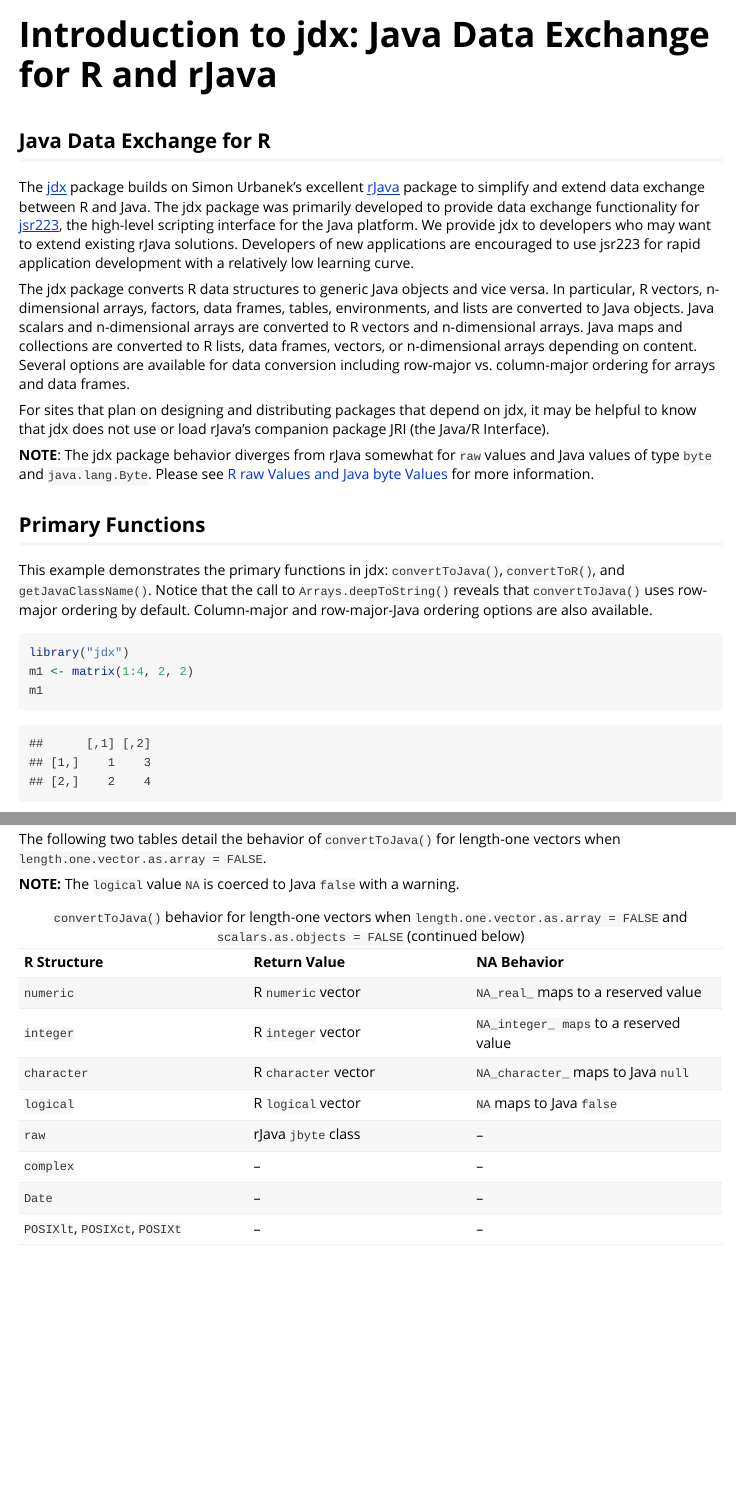
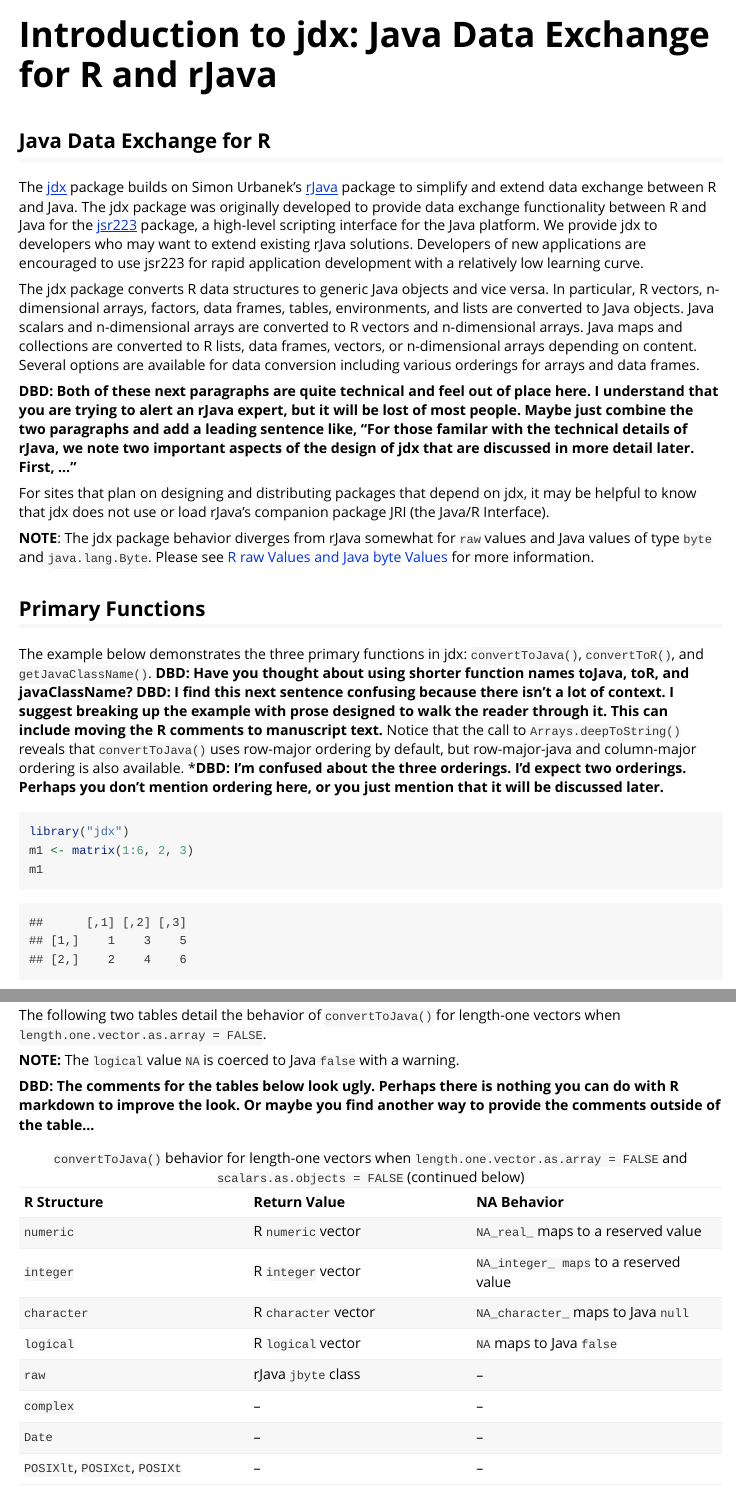
Before and after one commit to floidgilbert/jdx, an R Markdown document (R/jdx/vignettes/Introduction.Rmd): the page in a window 1100 px wide, from its top, and a second part further down, joined at a grey line. Rendered offline with R 4.5, knitr and Pandoc, with nearby package versions; code that draws random numbers runs with fixed seeds of ours; some code elsewhere in the file could not run offline.

Commit message:
Suggests for vignette

````diff
--- a/R/jdx/vignettes/Introduction.Rmd
+++ b/R/jdx/vignettes/Introduction.Rmd
@@ -20,9 +20,11 @@ load(rdata.tables)
 
 ## Java Data Exchange for R
 
-The [jdx](https://cran.r-project.org/package=jdx) package builds on Simon Urbanek's excellent [rJava](https://cran.r-project.org/package=rJava) package to simplify and extend data exchange between R and Java. The jdx package was primarily developed to provide data exchange functionality for [jsr223](https://cran.r-project.org/package=jsr223), the high-level scripting interface for the Java platform. We provide jdx to developers who may want to extend existing rJava solutions. Developers of new applications are encouraged to use jsr223 for rapid application development with a relatively low learning curve.
+The [jdx](https://cran.r-project.org/package=jdx) package builds on Simon Urbanek's [rJava](https://cran.r-project.org/package=rJava) package to simplify and extend data exchange between R and Java. The jdx package was originally developed to provide data exchange functionality between R and Java for the [jsr223](https://cran.r-project.org/package=jsr223) package, a high-level scripting interface for the Java platform. We provide jdx to developers who may want to extend existing rJava solutions. Developers of new applications are encouraged to use jsr223 for rapid application development with a relatively low learning curve.
 
-The jdx package converts R data structures to generic Java objects and vice versa. In particular, R vectors, n-dimensional arrays, factors, data frames, tables, environments, and lists are converted to Java objects. Java scalars and n-dimensional arrays are converted to R vectors and n-dimensional arrays. Java maps and collections are converted to R lists, data frames, vectors, or n-dimensional arrays depending on content. Several options are available for data conversion including row-major vs. column-major ordering for arrays and data frames.
+The jdx package converts R data structures to generic Java objects and vice versa. In particular, R vectors, n-dimensional arrays, factors, data frames, tables, environments, and lists are converted to Java objects. Java scalars and n-dimensional arrays are converted to R vectors and n-dimensional arrays. Java maps and collections are converted to R lists, data frames, vectors, or n-dimensional arrays depending on content. Several options are available for data conversion including various orderings for arrays and data frames.
+
+**DBD: Both of these next paragraphs are quite technical and feel out of place here.  I understand that you are trying to alert an rJava expert, but it will be lost of most people.  Maybe just combine the two paragraphs and add a leading sentence like, "For those familar with the technical details of rJava, we note two important aspects of the design of jdx that are discussed in more detail later.  First, ..."**
 
 For sites that plan on designing and distributing packages that depend on jdx, it may be helpful to know that jdx does not use or load rJava's companion package JRI (the Java/R Interface).
 
@@ -30,11 +32,11 @@ For sites that plan on designing and distributing packages that depend on jdx, i
 
 ## Primary Functions
 
-This example demonstrates the primary functions in jdx: `convertToJava()`, `convertToR()`, and `getJavaClassName()`. Notice that the call to `Arrays.deepToString()` reveals that `convertToJava()` uses row-major ordering by default. Column-major and row-major-Java ordering options are also available.
+The example below demonstrates the three primary functions in jdx: `convertToJava()`, `convertToR()`, and `getJavaClassName()`.  **DBD:  Have you thought about using shorter function names toJava, toR, and javaClassName?**  **DBD: I find this next sentence confusing because there isn't a lot of context.  I suggest breaking up the example with prose designed to walk the reader through it.  This can include moving the R comments to manuscript text.** Notice that the call to `Arrays.deepToString()` reveals that `convertToJava()` uses row-major ordering by default, but row-major-java and column-major ordering is also available.  ***DBD: I'm confused about the three orderings.  I'd expect two orderings.  Perhaps you don't mention ordering here, or you just mention that it will be discussed later.**
 
 ```{r}
 library("jdx")
-m1 <- matrix(1:4, 2, 2)
+m1 <- matrix(1:6, 2, 3)
 m1
 # Convert the matrix to a Java two-dimensional array (int[][]).
 o <- convertToJava(m1)
@@ -88,6 +91,8 @@ If `length.one.vector.as.array = FALSE` and `scalars.as.objects = TRUE`, length-
 The following two tables detail the behavior of `convertToJava()` for length-one vectors when `length.one.vector.as.array = FALSE`.
 
 **NOTE:** The `logical` value `NA` is coerced to Java `false` with a warning.
+
+**DBD: The comments for the tables below look ugly.  Perhaps there is nothing you can do with R markdown to improve the look.  Or maybe you find another way to provide the comments outside of the table...**
 
 ```{r results='asis', echo=FALSE}
 # load(rdata.tables)
````
Also changed, not shown: R/jdx/vignettes/Introduction.Rmd (9 more changed lines).
